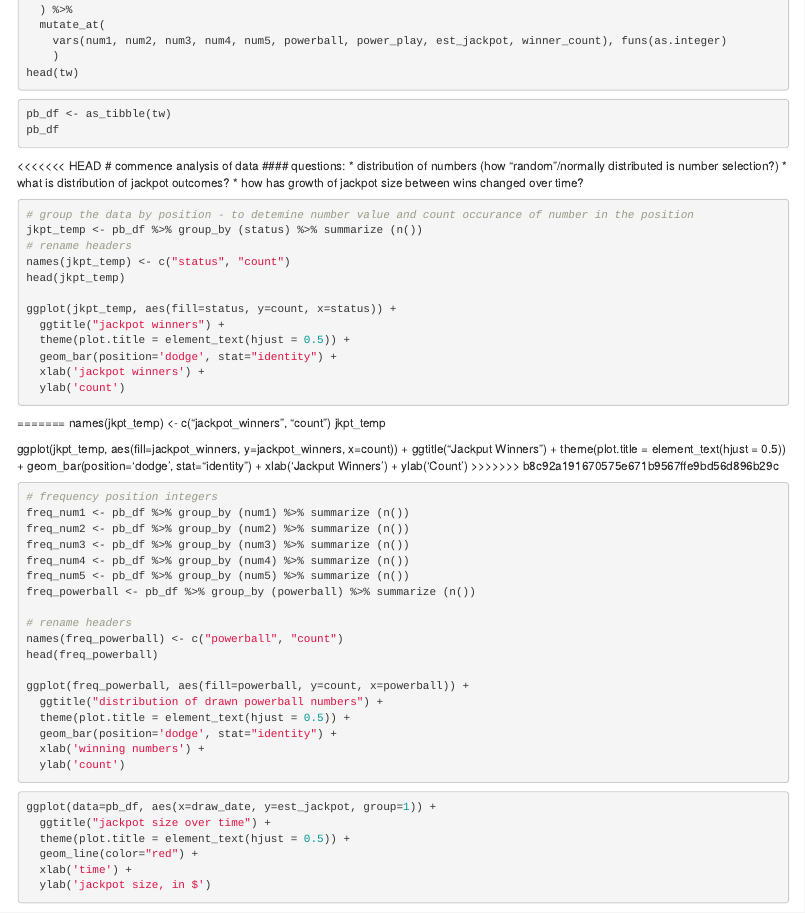
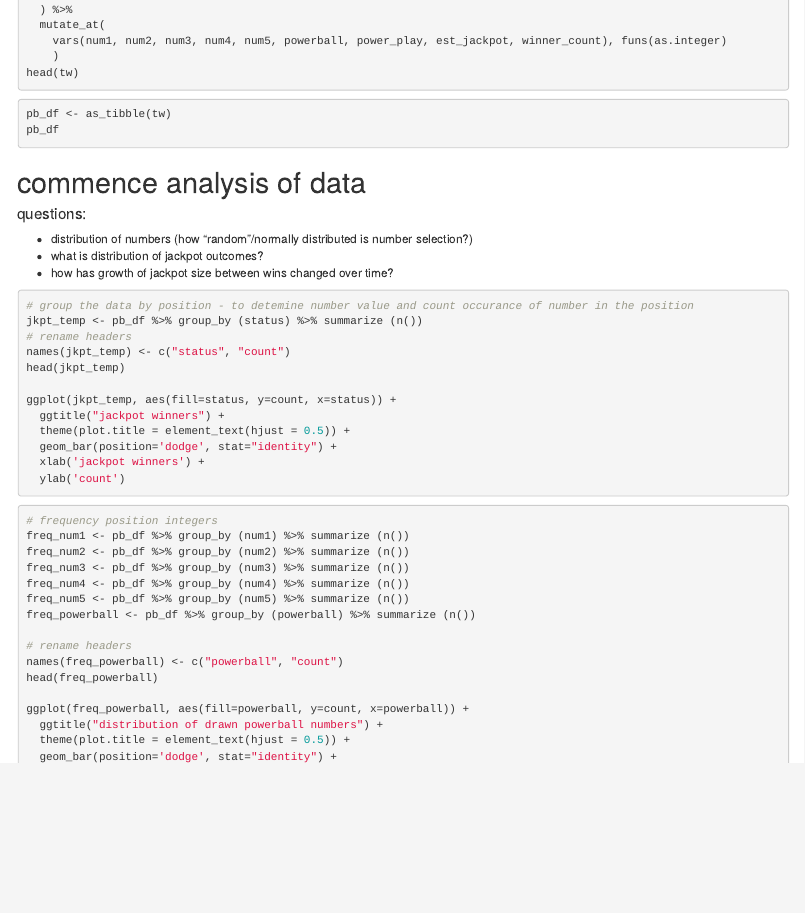
Before and after one commit to jrovalino/data607-proj2, an R Markdown document (Data607_Proj2_a_TJ_JR_NC.rmd): the page in a window 1100 px wide, from 2280 px down. Rendered offline with R 4.5, knitr and Pandoc, with nearby package versions; the code chunks are not run, so their results and figures are left out.

Commit message:
unborking git merge conflict

````diff
--- a/Data607_Proj2_a_TJ_JR_NC.rmd
+++ b/Data607_Proj2_a_TJ_JR_NC.rmd
@@ -152,7 +152,6 @@ pb_df <- as_tibble(tw)
 pb_df
 ```
 
-<<<<<<< HEAD
 # commence analysis of data
 #### questions:
 * distribution of numbers (how "random"/normally distributed is number selection?)
@@ -172,17 +171,6 @@ ggplot(jkpt_temp, aes(fill=status, y=count, x=status)) +
   xlab('jackpot winners') +
   ylab('count')
 ```
-=======
-names(jkpt_temp) <- c("jackpot_winners", "count")
-jkpt_temp
-
-ggplot(jkpt_temp, aes(fill=jackpot_winners, y=jackpot_winners, x=count)) +
-   ggtitle("Jackput Winners") +
-   theme(plot.title = element_text(hjust = 0.5)) +
-   geom_bar(position='dodge', stat="identity") +
-   xlab('Jackput Winners') +
-   ylab('Count')
->>>>>>> b8c92a191670575e671b9567ffe9bd56d896b29c
 
 ```{r}
 # frequency position integers
````
